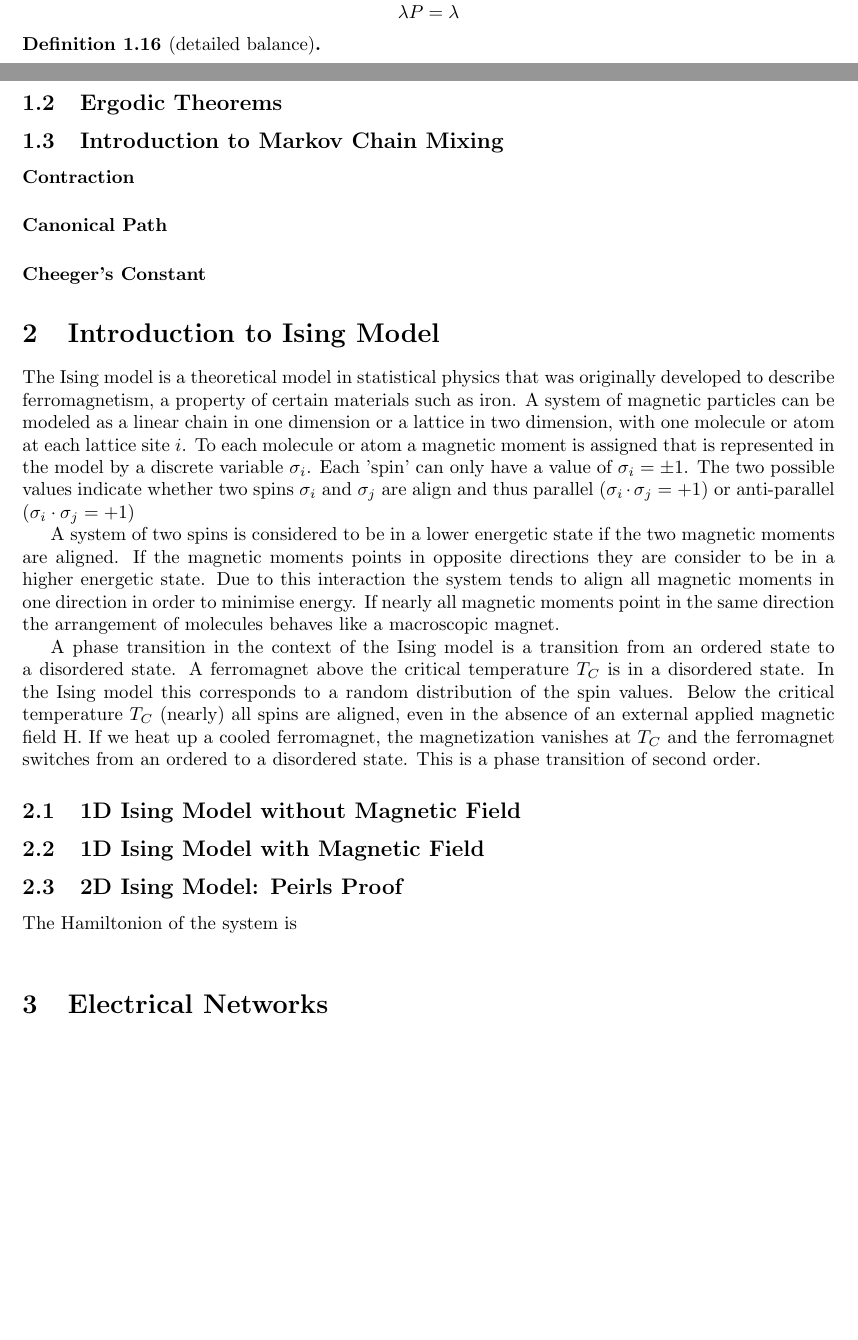
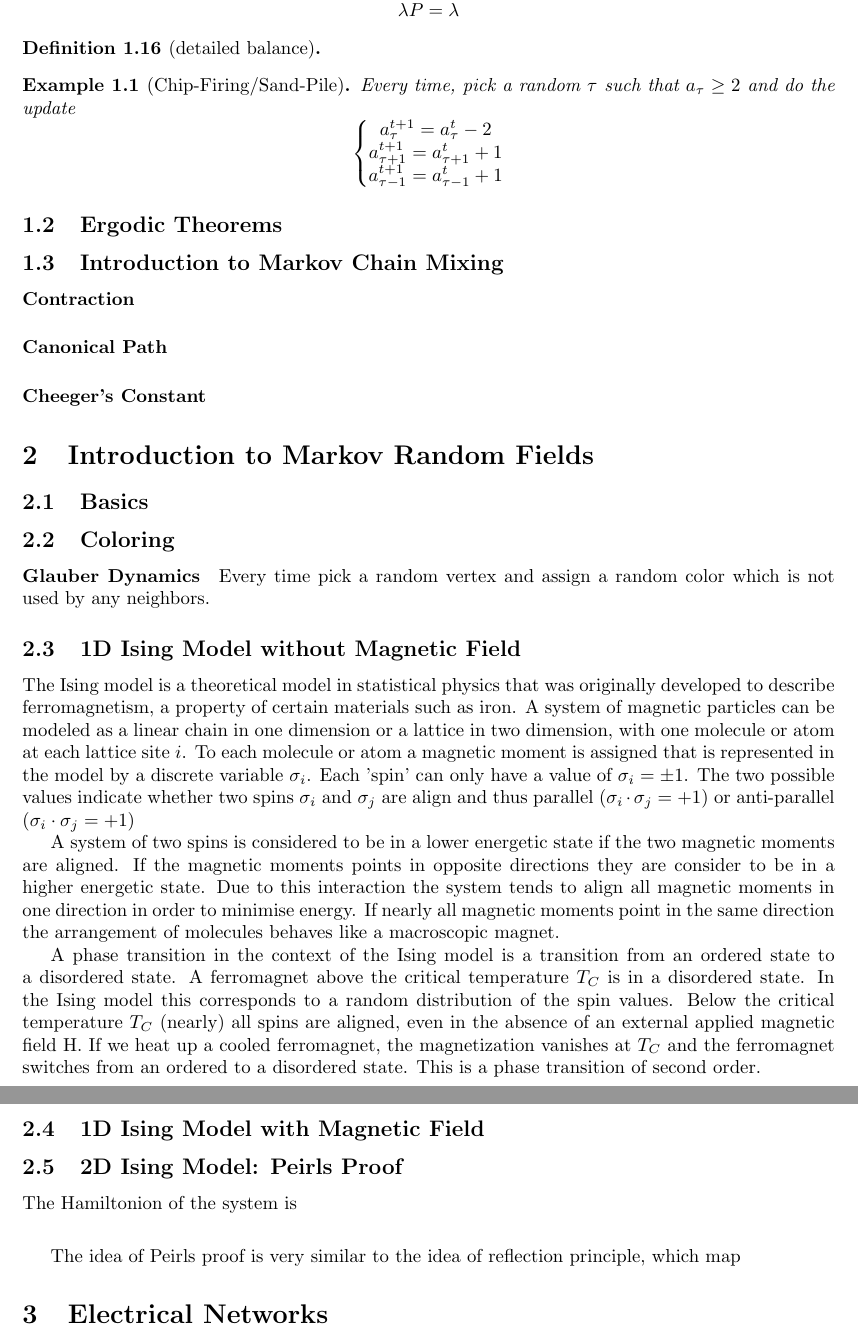
Before and after one commit to DrZFCT/Notes, a LaTeX document (latex notes/lecture notes in stochastic process/lecture notes in stochastic process.tex): two parts of pages 2 and 3 of 8 before the commit and two parts of pages 3 and 4 of 9 after it, joined at a grey line, cut so that both start at the same text, the shorter picture padded with empty space. Compiled offline with pdfLaTeX.

Commit message:
stochastic

```diff
--- a/latex notes/lecture notes in stochastic process/lecture notes in stochastic process.tex
+++ b/latex notes/lecture notes in stochastic process/lecture notes in stochastic process.tex
@@ -111,6 +111,15 @@ A less formal notation is $h_i^A=P(\text{hit }A)$.
 
 \end{Def}
 
+\begin{Eg}[Chip-Firing/Sand-Pile]
+    Every time, pick a random $\tau$ such that $a_\tau\geq 2$ and do the update
+    \[\left\{\begin{matrix}
+        a_\tau^{t+1} = a_\tau^{t} -2 \\
+        a_{\tau+1}^{t+1}= a_{\tau+1}^{t}+1  \\
+        a_{\tau-1}^{t+1}= a_{\tau-1}^{t}+1
+        \end{matrix}\right.\]
+\end{Eg}
+
 \subsection{Ergodic Theorems}
 
 \subsection{Introduction to Markov Chain Mixing}
@@ -121,7 +130,18 @@ A less formal notation is $h_i^A=P(\text{hit }A)$.
 
 \paragraph{Cheeger's Constant}
 
-\section{Introduction to Ising Model}
+
+\section{Introduction to Markov Random Fields}
+\subsection{Basics}
+
+
+\subsection{Coloring}
+
+\paragraph{Glauber Dynamics}
+Every time pick a random vertex and assign a random color which is not used by any neighbors.
+
+
+\subsection{1D Ising Model without Magnetic Field}
 The Ising model is a theoretical model in statistical physics that was originally developed
 to describe ferromagnetism, a property of certain materials such as iron. A system of magnetic particles can be modeled as a linear
 chain in one dimension or a lattice in two dimension, with one molecule or atom at each
@@ -145,7 +165,6 @@ external applied magnetic field H. If we heat up a cooled ferromagnet, the magne
 vanishes at $T_C$ and the ferromagnet switches from an ordered to a disordered state. This
 is a phase transition of second order.
 
-\subsection{1D Ising Model without Magnetic Field}
 
 \subsection{1D Ising Model with Magnetic Field}
 
@@ -153,9 +172,8 @@ is a phase transition of second order.
 The Hamiltonion of the system is
 \[ \]
 
-
-
-
+The idea of Peirls proof is very similar to the idea of reflection principle,
+which map
 
 
 \section{Electrical Networks}
```
Also changed, not shown: latex notes/lecture notes in stochastic process/lecture notes in stochastic process.pdf, latex notes/lecture notes in stochastic process/lecture notes in stochastic process.tex (14 more changed lines), 9 other files.
